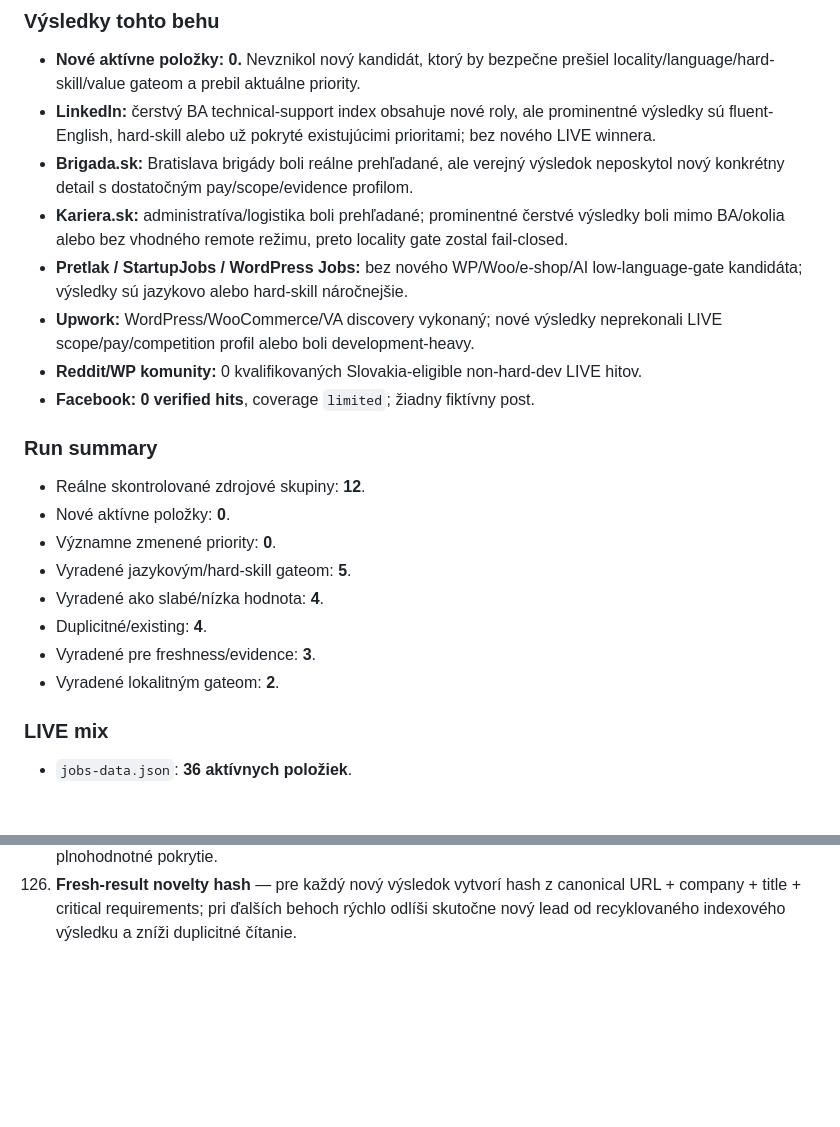
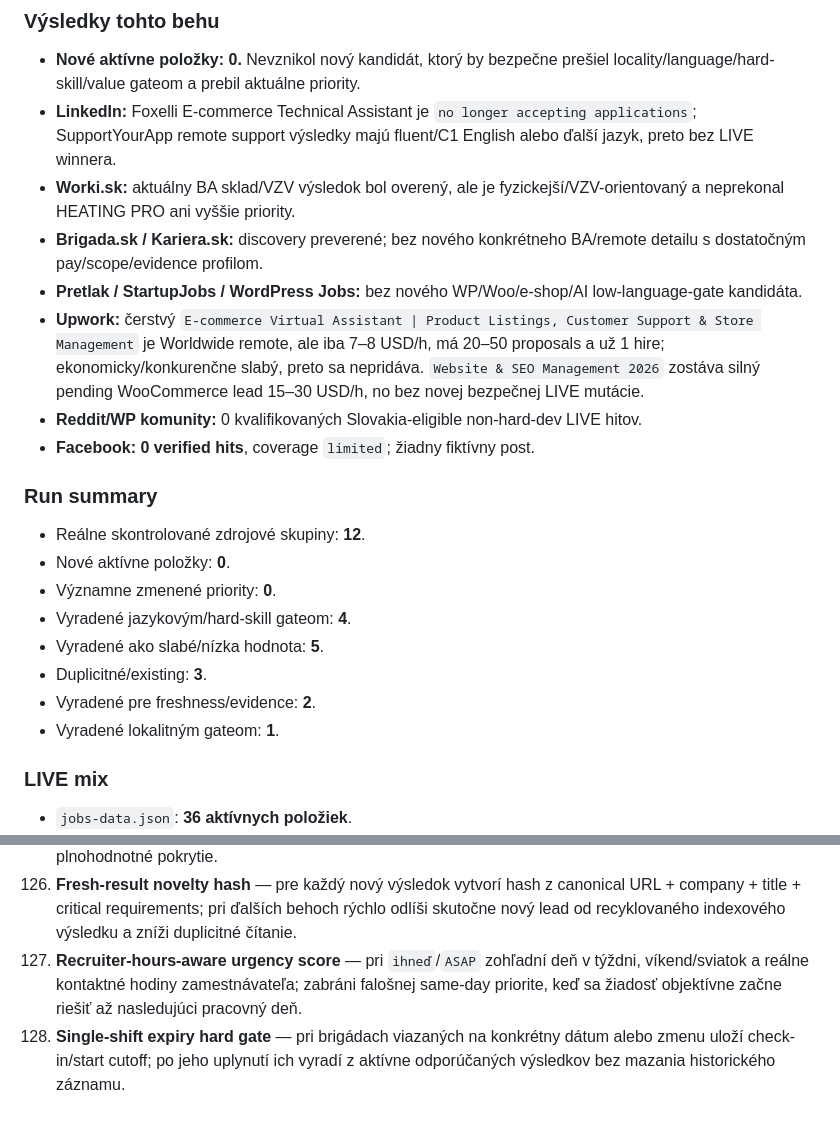
Before and after one commit to Jarekkom86/komarena-job-radar, a Markdown page: PRACA_PRE_JARA_MASTER.md, 2 parts joined by grey strips. Drawn GitHub-style; blank space fills up the shorter version.

Commit message:
Refresh Job Radar MASTER audit and backlog 2026-08-30 10:28 CEST

```diff
--- a/PRACA_PRE_JARA_MASTER.md
+++ b/PRACA_PRE_JARA_MASTER.md
@@ -71,11 +71,11 @@ Reálne prehľadané skupiny: **Profesia; priame firemné kariéry; LinkedIn Job
 
 ### Výsledky tohto behu
 - **Nové aktívne položky: 0.** Nevznikol nový kandidát, ktorý by bezpečne prešiel locality/language/hard-skill/value gateom a prebil aktuálne priority.
-- **LinkedIn:** čerstvý BA technical-support index obsahuje nové roly, ale prominentné výsledky sú fluent-English, hard-skill alebo už pokryté existujúcimi prioritami; bez nového LIVE winnera.
-- **Brigada.sk:** Bratislava brigády boli reálne prehľadané, ale verejný výsledok neposkytol nový konkrétny detail s dostatočným pay/scope/evidence profilom.
-- **Kariera.sk:** administratíva/logistika boli prehľadané; prominentné čerstvé výsledky boli mimo BA/okolia alebo bez vhodného remote režimu, preto locality gate zostal fail-closed.
-- **Pretlak / StartupJobs / WordPress Jobs:** bez nového WP/Woo/e-shop/AI low-language-gate kandidáta; výsledky sú jazykovo alebo hard-skill náročnejšie.
-- **Upwork:** WordPress/WooCommerce/VA discovery vykonaný; nové výsledky neprekonali LIVE scope/pay/competition profil alebo boli development-heavy.
+- **LinkedIn:** Foxelli E-commerce Technical Assistant je `no longer accepting applications`; SupportYourApp remote support výsledky majú fluent/C1 English alebo ďalší jazyk, preto bez LIVE winnera.
+- **Worki.sk:** aktuálny BA sklad/VZV výsledok bol overený, ale je fyzickejší/VZV-orientovaný a neprekonal HEATING PRO ani vyššie priority.
+- **Brigada.sk / Kariera.sk:** discovery preverené; bez nového konkrétneho BA/remote detailu s dostatočným pay/scope/evidence profilom.
+- **Pretlak / StartupJobs / WordPress Jobs:** bez nového WP/Woo/e-shop/AI low-language-gate kandidáta.
+- **Upwork:** čerstvý `E-commerce Virtual Assistant | Product Listings, Customer Support & Store Management` je Worldwide remote, ale iba 7–8 USD/h, má 20–50 proposals a už 1 hire; ekonomicky/konkurenčne slabý, preto sa nepridáva. `Website & SEO Management 2026` zostáva silný pending WooCommerce lead 15–30 USD/h, no bez novej bezpečnej LIVE mutácie.
 - **Reddit/WP komunity:** 0 kvalifikovaných Slovakia-eligible non-hard-dev LIVE hitov.
 - **Facebook:** **0 verified hits**, coverage `limited`; žiadny fiktívny post.
 
@@ -83,11 +83,11 @@ Reálne prehľadané skupiny: **Profesia; priame firemné kariéry; LinkedIn Job
 - Reálne skontrolované zdrojové skupiny: **12**.
 - Nové aktívne položky: **0**.
 - Významne zmenené priority: **0**.
-- Vyradené jazykovým/hard-skill gateom: **5**.
-- Vyradené ako slabé/nízka hodnota: **4**.
-- Duplicitné/existing: **4**.
-- Vyradené pre freshness/evidence: **3**.
-- Vyradené lokalitným gateom: **2**.
+- Vyradené jazykovým/hard-skill gateom: **4**.
+- Vyradené ako slabé/nízka hodnota: **5**.
+- Duplicitné/existing: **3**.
+- Vyradené pre freshness/evidence: **2**.
+- Vyradené lokalitným gateom: **1**.
 
 ### LIVE mix
 - `jobs-data.json`: **36 aktívnych položiek**.
@@ -233,3 +233,5 @@ Personalizovaná reakcia a cielené CV sa generujú iba z faktických údajov MA
 124. **Guaranteed-hours certainty score** — pri part-time/freelance/hourly ponukách rozlíši garantované minimum hodín od `up to`, on-call a neurčitých availability okien; do income-floor výpočtu pustí iba reálne garantované hodiny a zníži riziko zdanlivo dobre platených, ale príjmovo neistých ponúk.
 125. **Source-family evidence floor** — každý povinný source family dostane minimálny evidenčný prah (konkrétny detail alebo explicitný 0-hit dôkaz), aby audit nepočítal iba všeobecnú landing page ako plnohodnotné pokrytie.
 126. **Fresh-result novelty hash** — pre každý nový výsledok vytvorí hash z canonical URL + company + title + critical requirements; pri ďalších behoch rýchlo odlíši skutočne nový lead od recyklovaného indexového výsledku a zníži duplicitné čítanie.
+127. **Recruiter-hours-aware urgency score** — pri `ihneď`/`ASAP` zohľadní deň v týždni, víkend/sviatok a reálne kontaktné hodiny zamestnávateľa; zabráni falošnej same-day priorite, keď sa žiadosť objektívne začne riešiť až nasledujúci pracovný deň.
+128. **Single-shift expiry hard gate** — pri brigádach viazaných na konkrétny dátum alebo zmenu uloží check-in/start cutoff; po jeho uplynutí ich vyradí z aktívne odporúčaných výsledkov bez mazania historického záznamu.
```
Also changed, not shown: other parts of PRACA_PRE_JARA_MASTER.md (+3 -3 lines).
